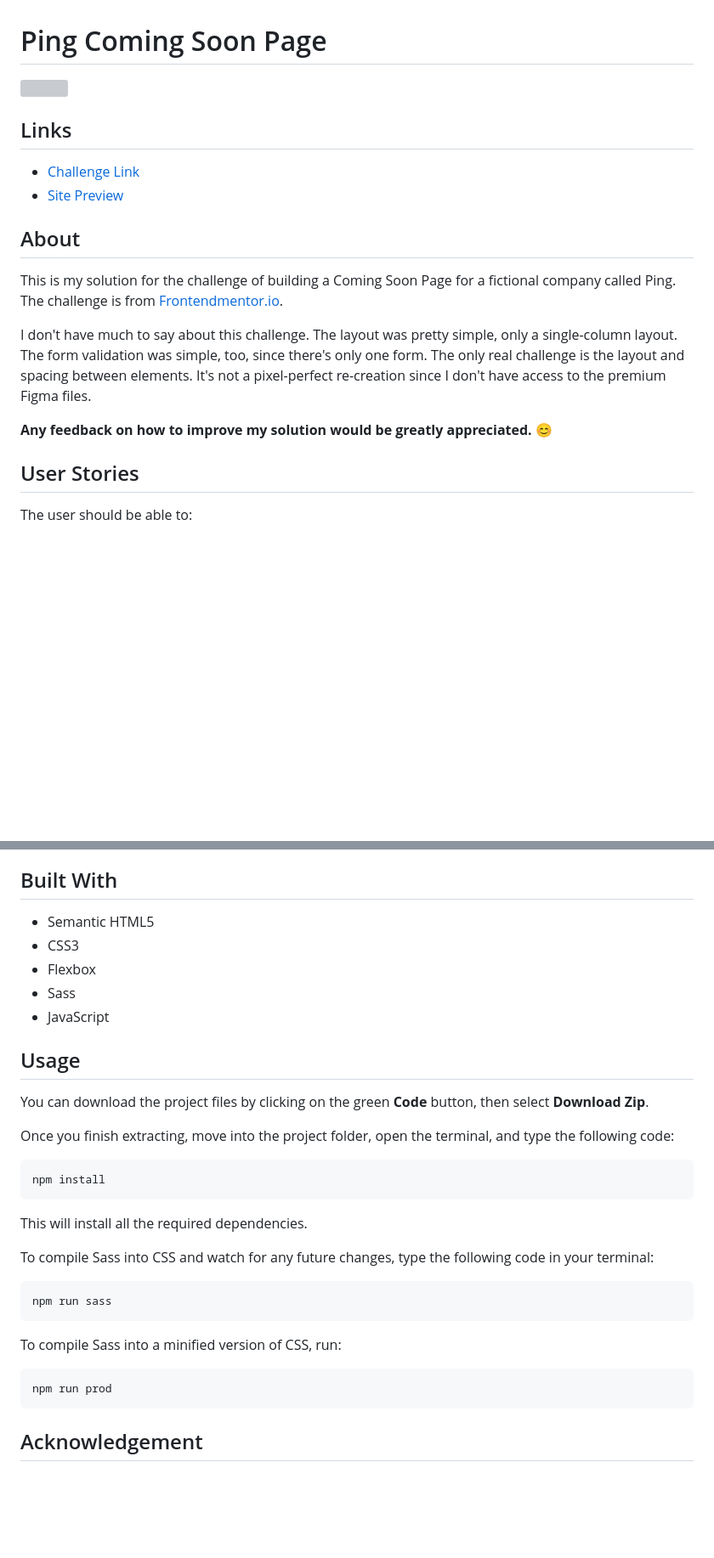
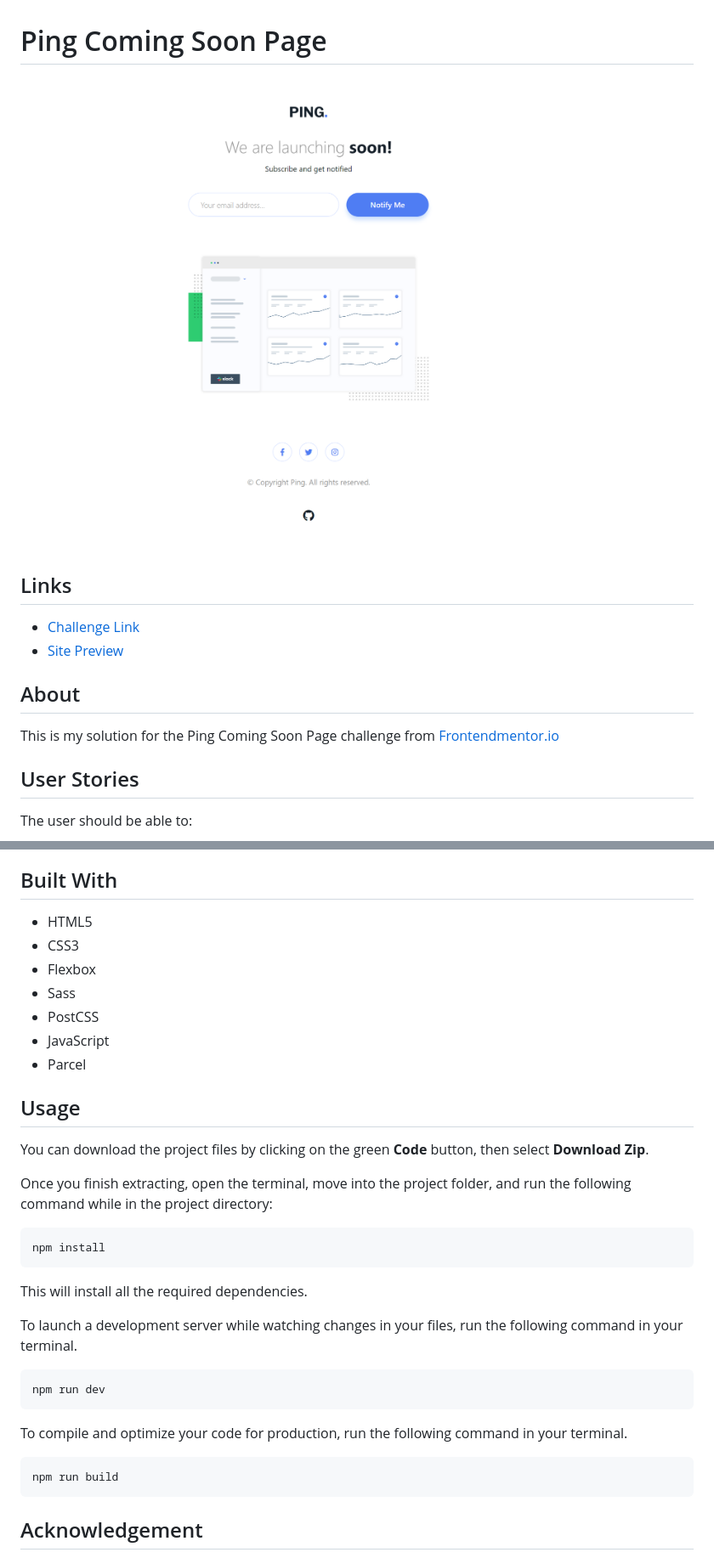
Before and after one commit to robinjmm/ping-coming-soon-page, a Markdown page: README.md, 2 parts joined by grey strips. Shown: that part at 85% size. GitHub-like rendering; pictures changed too: src/assets/images/solution-screenshot.png; blank space fills up the shorter version; grey boxes are pictures that could not be loaded.

Commit message:
Update README and solution screenshot

````diff
--- a/README.md
+++ b/README.md
@@ -1,5 +1,5 @@
 # Ping Coming Soon Page
-![](./images/solution-screenshot.png)
+![](src/assets/images/solution-screenshot.png)
 
 ## Links
 - [Challenge Link](https://www.frontendmentor.io/challenges/ping-single-column-coming-soon-page-5cadd051fec04111f7b848da)
@@ -7,10 +7,7 @@
 
 ## About
-This is my solution for the challenge of building a Coming Soon Page for a fictional company called Ping. The challenge is from [Frontendmentor.io](https://www.frontendmentor.io).
+This is my solution for the Ping Coming Soon Page challenge from [Frontendmentor.io](https://www.frontendmentor.io/challenges/ping-single-column-coming-soon-page-5cadd051fec04111f7b848da)
 
-I don't have much to say about this challenge. The layout was pretty simple, only a single-column layout. The form validation was simple, too, since there's only one form. The only real challenge is the layout and spacing between elements. It's not a pixel-perfect re-creation since I don't have access to the premium Figma files.
-
-**Any feedback on how to improve my solution would be greatly appreciated.** 😊
 ## User Stories
 The user should be able to:
 - View the optimal layout for the site depending on their device's screen size
@@ -21,16 +18,18 @@ The user should be able to:
     - The email address is not formatted correctly
 
 ## Built With
-- Semantic HTML5
+- HTML5
 - CSS3
 - Flexbox
 - Sass
+- PostCSS
 - JavaScript
+- Parcel
 
 ## Usage
-You can download the project files by clicking on the green **Code** button, then select **Download Zip**.
+You can download the project files by clicking on the green **Code** button,  then select **Download Zip**.
 
-Once you finish extracting, move into the project folder, open the terminal, and type the following code:
+Once you finish extracting, open the terminal, move into the project folder, and run the following command while in the project directory:
 
 ```
 npm install
@@ -38,17 +37,16 @@ npm install
 
 This will install all the required dependencies.
 
-To compile Sass into CSS and watch for any future changes, type the following code in your terminal:
-
+To launch a development server while watching changes in your files, run the following command in your terminal.
 
 ```
-npm run sass
+npm run dev
 ```
 
-To compile Sass into a minified version of CSS, run:
+To compile and optimize your code for production, run the following command in your terminal.
 
 ```
-npm run prod
+npm run build
 ```
 
 ## Acknowledgement
````
Also changed, not shown: other parts of README.md (+1 -1 lines).
